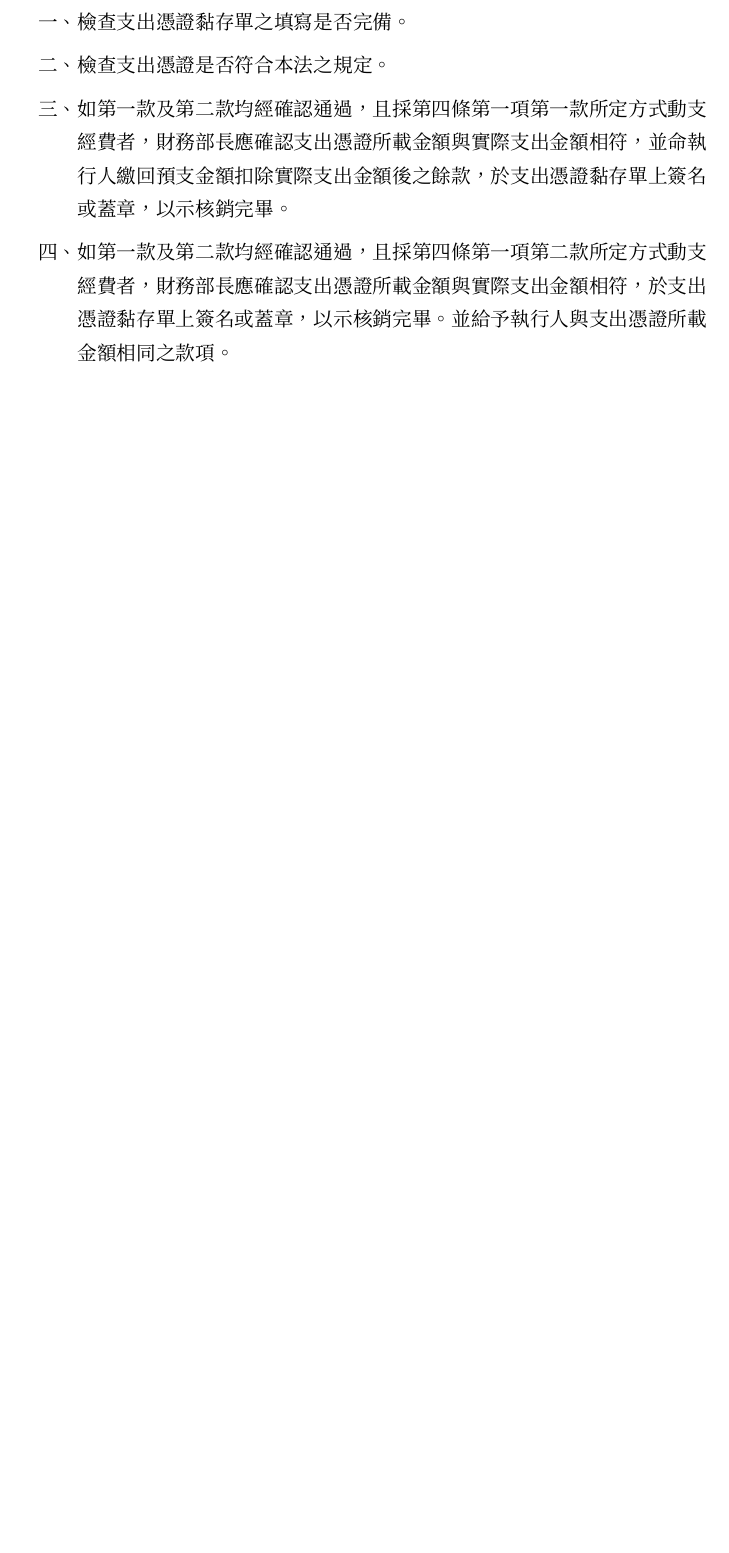
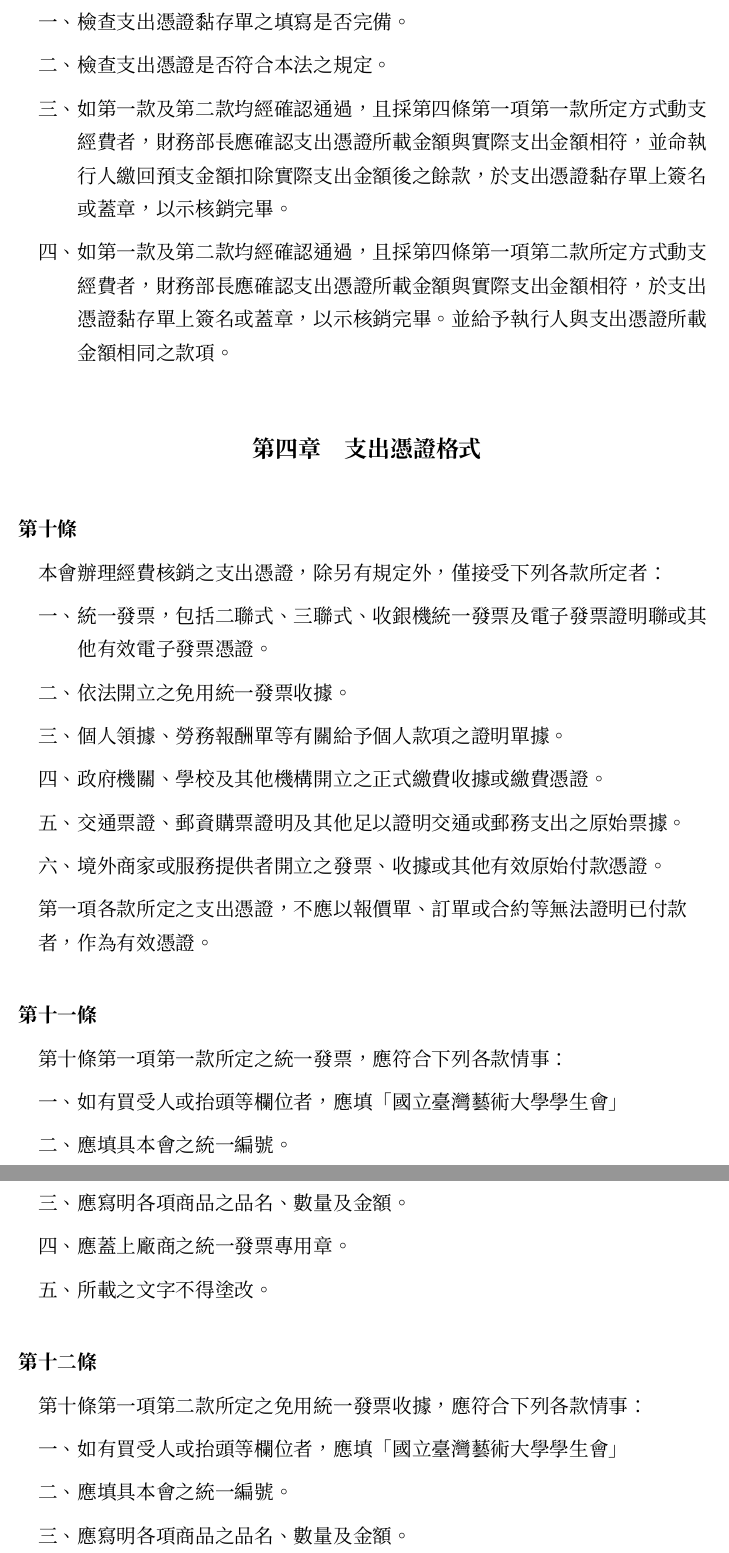
Before and after one commit to gino1234123/nuta_statutes, a Typst document (@1_支出管理辦法/支出管理辦法.typ): part of page 3 of 3 before the commit and two parts of pages 3 and 4 of 4 after it, the two joined at a grey line, cut so that both start at the same text, the shorter picture padded with empty space. Compiled offline with Typst 0.15; a missing font is replaced by an installed copy or a similar font.

Commit message:
動支核銷辦法: 新增支出憑證格式+文字修正

```diff
--- a/@1_支出管理辦法/支出管理辦法.typ
+++ b/@1_支出管理辦法/支出管理辦法.typ
@@ -58,3 +58,37 @@
   #subpara()[如第一款及第二款均經確認通過，且採第四條第一項第一款所定方式動支經費者，財務部長應確認支出憑證所載金額與實際支出金額相符，並命執行人繳回預支金額扣除實際支出金額後之餘款，於支出憑證黏存單上簽名或蓋章，以示核銷完畢。]
   #subpara()[如第一款及第二款均經確認通過，且採第四條第一項第二款所定方式動支經費者，財務部長應確認支出憑證所載金額與實際支出金額相符，於支出憑證黏存單上簽名或蓋章，以示核銷完畢。並給予執行人與支出憑證所載金額相同之款項。]
 ]
+
+== 支出憑證格式
+
+#article()[
+  #para()[本會辦理經費核銷之支出憑證，除另有規定外，僅接受下列各款所定者：]
+  #subpara()[統一發票，包括二聯式、三聯式、收銀機統一發票及電子發票證明聯或其他有效電子發票憑證。]
+  #subpara()[依法開立之免用統一發票收據。]
+  #subpara()[個人領據、勞務報酬單等有關給予個人款項之證明單據。]
+  #subpara()[政府機關、學校及其他機構開立之正式繳費收據或繳費憑證。]
+  #subpara()[交通票證、郵資購票證明及其他足以證明交通或郵務支出之原始票據。]
+  #subpara()[境外商家或服務提供者開立之發票、收據或其他有效原始付款憑證。]
+  #para()[第一項各款所定之支出憑證，不應以報價單、訂單或合約等無法證明已付款者，作為有效憑證。]
+]
+
+#article()[
+  #para()[第十條第一項第一款所定之統一發票，應符合下列各款情事：]
+  #subpara()[如有買受人或抬頭等欄位者，應填「國立臺灣藝術大學學生會」]
+  #subpara()[應填具本會之統一編號。]
+  #subpara()[應寫明各項商品之品名、數量及金額。]
+  #subpara()[應蓋上廠商之統一發票專用章。]
+  #subpara()[所載之文字不得塗改。]
+]
+
+#article()[
+  #para()[第十條第一項第二款所定之免用統一發票收據，應符合下列各款情事：]
+  #subpara()[如有買受人或抬頭等欄位者，應填「國立臺灣藝術大學學生會」]
+  #subpara()[應填具本會之統一編號。]
+  #subpara()[應寫明各項商品之品名、數量及金額。]
+  #subpara()[應蓋上廠商之免用統一發票專用章，若無廠商之統一編號者，應另行寫明。]
+  #subpara()[所載之文字不得塗改。]
+]
+
+#article()[
+  #para()[第十條第一項第三款所定之證明單據，應符合下列各款情事：]
@@ -60,0 +101,6 @@
+#article()[
+  #para()[第十條第一項第四款所定之繳費收據或繳費憑證，應符合下列各款情事：]
+  #subpara()[如有繳款人或抬頭等欄位者，應填「國立臺灣藝術大學學生會」]
+  #subpara()[應蓋有開立機構之大小章（關防及其負責人印章）。]
+  #subpara()[如開立機構為公益社團法人或財團法人者，應載明其法人全銜、地址、統一編號及主管機關核准登記或立案之日期及公文字號。]
+]
```
Also changed, not shown: @1_支出管理辦法/支出管理辦法.typ (8 more changed lines).
